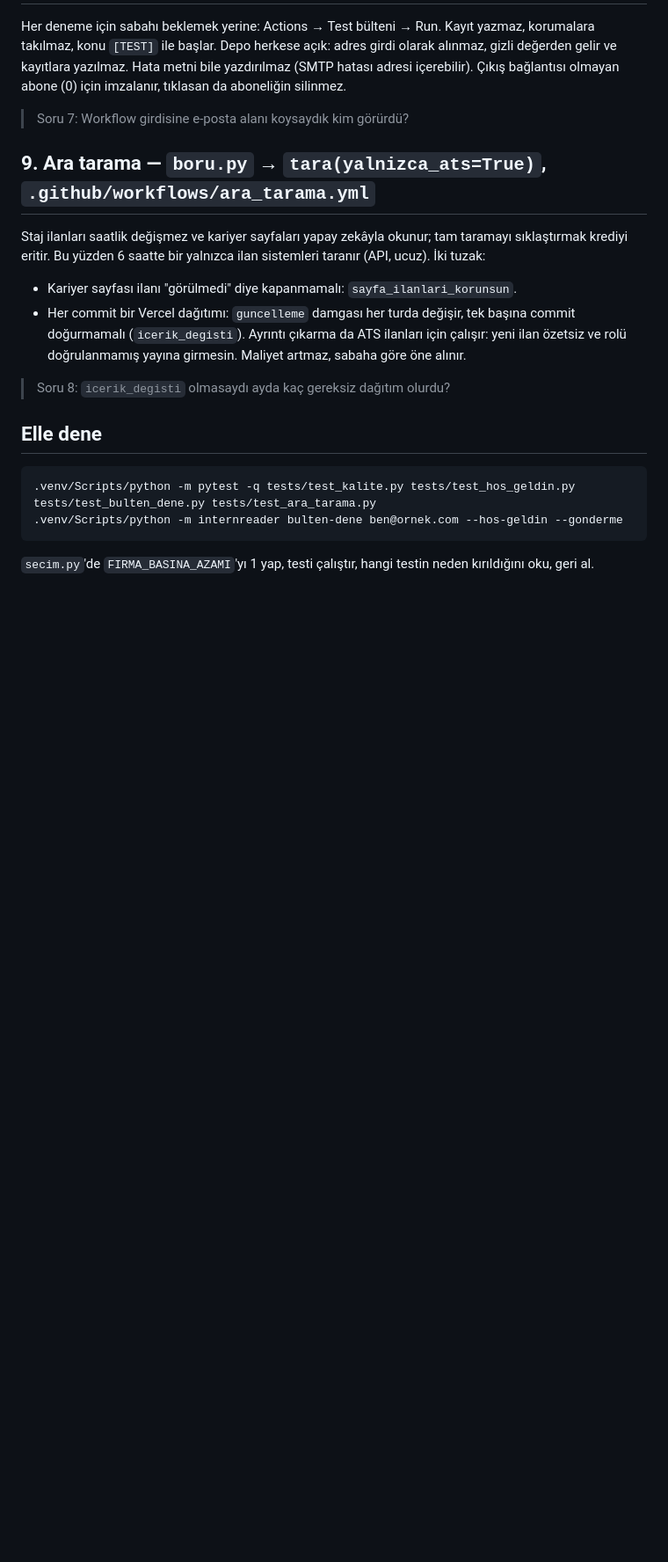
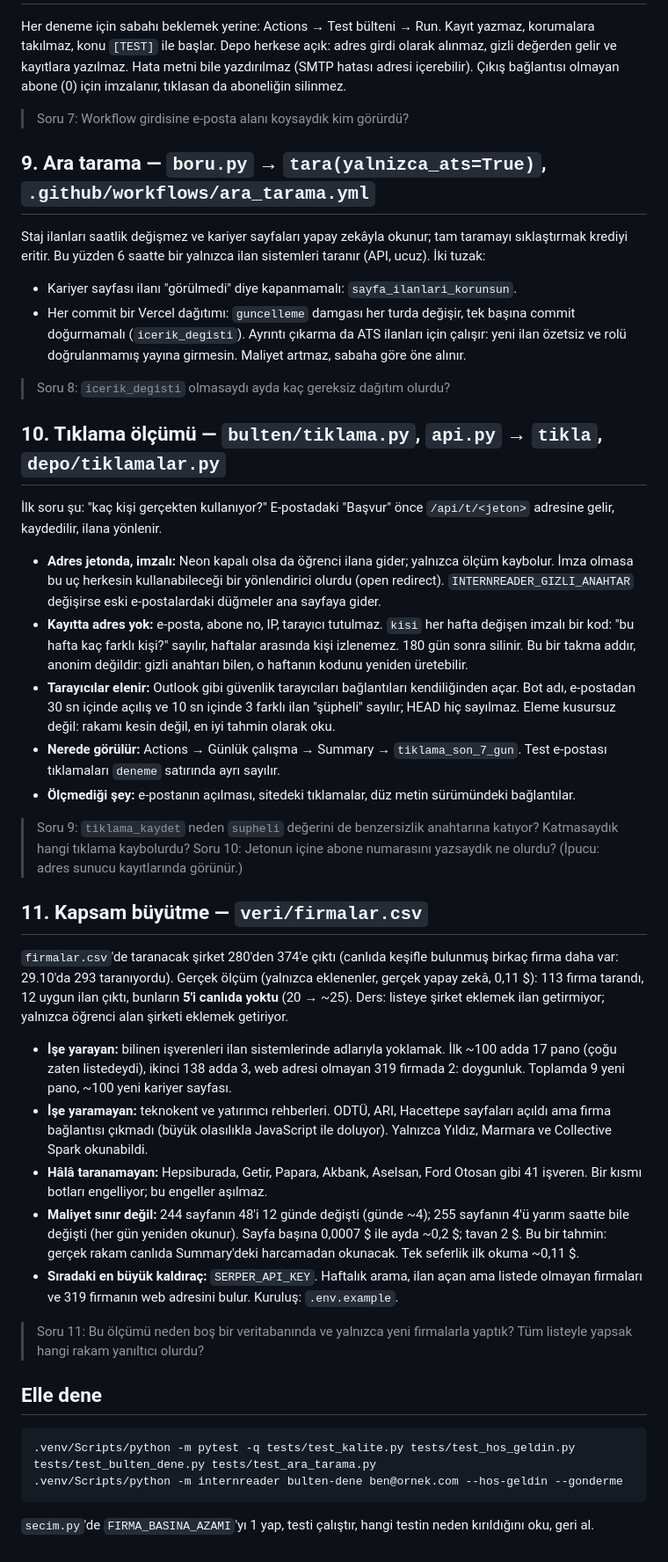
Before and after one commit to bilalerg/internreader, a Markdown page: docs/INCELEME_30_10.md, the part around the change. Shown at 88% size. GitHub-like rendering; blank space fills up the shorter version.

Commit message:
Belgeler: tıklama ölçümü, kapsam ölçümü ve firma araması kurulumu
Co-Authored-By: Claude Opus 5.5 <noreply@anthropic.com>

````diff
--- a/docs/INCELEME_30_10.md
+++ b/docs/INCELEME_30_10.md
@@ -88,6 +88,34 @@ Ayrıntı çıkarma da ATS ilanları için çalışır: yeni ilan özetsiz ve ro
 
 > Soru 8: `icerik_degisti` olmasaydı ayda kaç gereksiz dağıtım olurdu?
 
+## 10. Tıklama ölçümü — `bulten/tiklama.py`, `api.py` → `tikla`, `depo/tiklamalar.py`
+İlk soru şu: "kaç kişi gerçekten kullanıyor?" E-postadaki "Başvur" önce `/api/t/<jeton>` adresine gelir, kaydedilir, ilana yönlenir.
+- **Adres jetonda, imzalı:** Neon kapalı olsa da öğrenci ilana gider; yalnızca ölçüm kaybolur. İmza olmasa bu uç herkesin kullanabileceği bir
+  yönlendirici olurdu (open redirect). `INTERNREADER_GIZLI_ANAHTAR` değişirse eski e-postalardaki düğmeler ana sayfaya gider.
+- **Kayıtta adres yok:** e-posta, abone no, IP, tarayıcı tutulmaz. `kisi` her hafta değişen imzalı bir kod: "bu hafta kaç farklı kişi?" sayılır, haftalar
+  arasında kişi izlenemez. 180 gün sonra silinir. Bu bir takma addır, anonim değildir: gizli anahtarı bilen, o haftanın kodunu yeniden üretebilir.
+- **Tarayıcılar elenir:** Outlook gibi güvenlik tarayıcıları bağlantıları kendiliğinden açar. Bot adı, e-postadan 30 sn içinde açılış ve 10 sn içinde 3 farklı
+  ilan "şüpheli" sayılır; HEAD hiç sayılmaz. Eleme kusursuz değil: rakamı kesin değil, en iyi tahmin olarak oku.
+- **Nerede görülür:** Actions → Günlük çalışma → Summary → `tiklama_son_7_gun`. Test e-postası tıklamaları `deneme` satırında ayrı sayılır.
+- **Ölçmediği şey:** e-postanın açılması, sitedeki tıklamalar, düz metin sürümündeki bağlantılar.
+
+> Soru 9: `tiklama_kaydet` neden `supheli` değerini de benzersizlik anahtarına katıyor? Katmasaydık hangi tıklama kaybolurdu?
+> Soru 10: Jetonun içine abone numarasını yazsaydık ne olurdu? (İpucu: adres sunucu kayıtlarında görünür.)
+
+## 11. Kapsam büyütme — `veri/firmalar.csv`
+`firmalar.csv`'de taranacak şirket 280'den 374'e çıktı (canlıda keşifle bulunmuş birkaç firma daha var: 29.10'da 293 taranıyordu). Gerçek ölçüm (yalnızca eklenenler, gerçek yapay zekâ, 0,11 $): 113 firma tarandı, 12 uygun ilan çıktı, bunların **5'i canlıda
+yoktu** (20 → ~25). Ders: listeye şirket eklemek ilan getirmiyor; yalnızca öğrenci alan şirketi eklemek getiriyor.
+- **İşe yarayan:** bilinen işverenleri ilan sistemlerinde adlarıyla yoklamak. İlk ~100 adda 17 pano (çoğu zaten listedeydi), ikinci 138 adda 3, web adresi
+  olmayan 319 firmada 2: doygunluk. Toplamda 9 yeni pano, ~100 yeni kariyer sayfası.
+- **İşe yaramayan:** teknokent ve yatırımcı rehberleri. ODTÜ, ARI, Hacettepe sayfaları açıldı ama firma bağlantısı çıkmadı (büyük olasılıkla JavaScript ile
+  doluyor). Yalnızca Yıldız, Marmara ve Collective Spark okunabildi.
+- **Hâlâ taranamayan:** Hepsiburada, Getir, Papara, Akbank, Aselsan, Ford Otosan gibi 41 işveren. Bir kısmı botları engelliyor; bu engeller aşılmaz.
+- **Maliyet sınır değil:** 244 sayfanın 48'i 12 günde değişti (günde ~4); 255 sayfanın 4'ü yarım saatte bile değişti (her gün yeniden okunur). Sayfa başına
+  0,0007 $ ile ayda ~0,2 $; tavan 2 $. Bu bir tahmin: gerçek rakam canlıda Summary'deki harcamadan okunacak. Tek seferlik ilk okuma ~0,11 $.
+- **Sıradaki en büyük kaldıraç:** `SERPER_API_KEY`. Haftalık arama, ilan açan ama listede olmayan firmaları ve 319 firmanın web adresini bulur. Kuruluş: `.env.example`.
+
+> Soru 11: Bu ölçümü neden boş bir veritabanında ve yalnızca yeni firmalarla yaptık? Tüm listeyle yapsak hangi rakam yanıltıcı olurdu?
+
 ## Elle dene
 
 ```bash
````
Also changed, not shown: docs/KURULUM_UCRETSIZ.md (+8 -0 lines).
